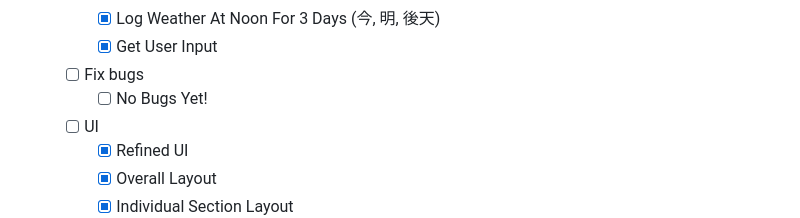
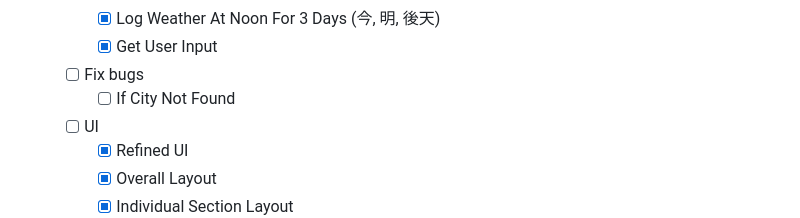
Before and after one commit to ErreurDeSyntaxe/full-stack-weather, a Markdown page: README.md, the part around the change. Rendered like a GitHub page.

Commit message:
Add bug fix to todo

```diff
--- a/README.md
+++ b/README.md
@@ -74,7 +74,7 @@ The goal of the project is to learn API calls through the usage of async/await a
     - [x] Log Weather At Noon For 3 Days (今, 明, 後天)
     - [x] Get User Input
   - [ ] Fix bugs
-    - [ ] No Bugs Yet!
+    - [ ] If City Not Found
   - [ ] UI
     - [x] Refined UI
     - [x] Overall Layout
```
